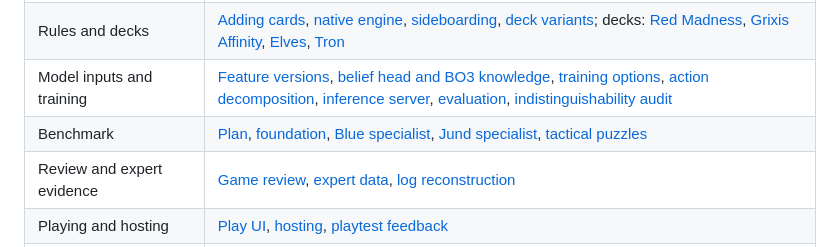
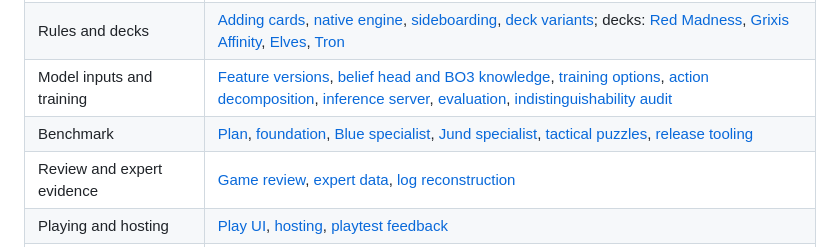
Before and after one commit to fmssn/mtg-ml, a Markdown page: docs/README.md, the part around the change. Rendered like a GitHub page.

Commit message:
Docs: benchmark plan status and CLI section for the release tooling, docs index entry
Co-Authored-By: Claude Opus 5.5 (1M context) <noreply@anthropic.com>

```diff
--- a/docs/README.md
+++ b/docs/README.md
@@ -12,7 +12,7 @@ directory is reference material and evidence, not a live task board.
 | Development and coordination | [Setup](development.md), [agents](agents.md), [workspace ownership and handoffs](workspace-coordination.md), [PR autopilot](pr-autopilot.md) |
 | Rules and decks | [Adding cards](adding-cards.md), [native engine](native-engine.md), [sideboarding](sideboarding.md), [deck variants](deck-variants.md); decks: [Red Madness](red-madness.md), [Grixis Affinity](grixis-affinity.md), [Elves](elves.md), [Tron](tron.md) |
 | Model inputs and training | [Feature versions](features.md), [belief head and BO3 knowledge](belief-head.md), [training options](training-options.md), [action decomposition](action-decomposition.md), [inference server](inference-server.md), [evaluation](evaluation.md), [indistinguishability audit](audit.md) |
-| Benchmark | [Plan](benchmark-plan.md), [foundation](benchmark-foundation.md), [Blue specialist](benchmark-blue.md), [Jund specialist](benchmark-jund.md), [tactical puzzles](tactical-puzzles.md) |
+| Benchmark | [Plan](benchmark-plan.md), [foundation](benchmark-foundation.md), [Blue specialist](benchmark-blue.md), [Jund specialist](benchmark-jund.md), [tactical puzzles](tactical-puzzles.md), [release tooling](benchmark-release.md) |
 | Review and expert evidence | [Game review](game-review.md), [expert data](expert-data.md), [log reconstruction](expert-reconstruction.md) |
 | Playing and hosting | [Play UI](play-ui.md), [hosting](hosting.md), [playtest feedback](play-feedback.md) |
 | Experiments | [Recording requirements](experiments/README.md), [ledger](experiments/ledger.md), [reference ladder](experiments/ladder.md) |
```
Also changed, not shown: docs/benchmark-plan.md (+21 -19 lines).
